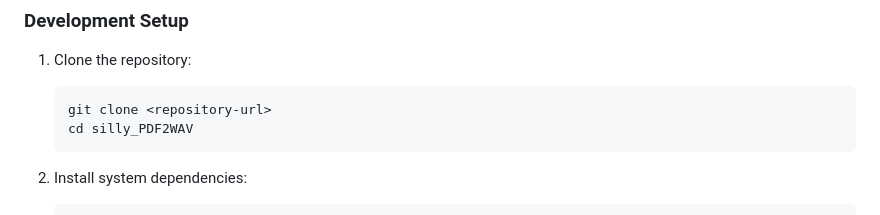
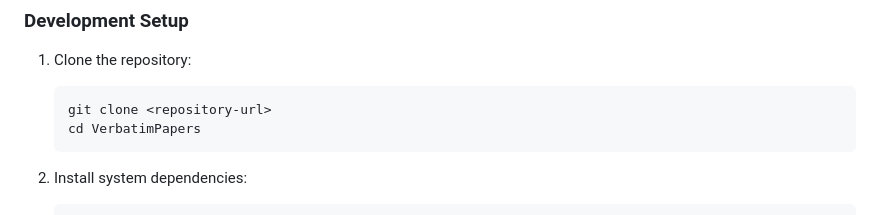
Before and after one commit to nbhansen/silly_PDF2WAV, a Markdown page: CONTRIBUTING.md, the part around the change. Drawn GitHub-style.

````diff
--- a/CONTRIBUTING.md
+++ b/CONTRIBUTING.md
@@ -42,7 +42,7 @@ Please be respectful and considerate of others when contributing to this project
 1. Clone the repository:
    ```bash
    git clone <repository-url>
-   cd silly_PDF2WAV
+   cd VerbatimPapers
    ```
 
 2. Install system dependencies:
````
Also changed, not shown: README.md (+2 -2 lines).
